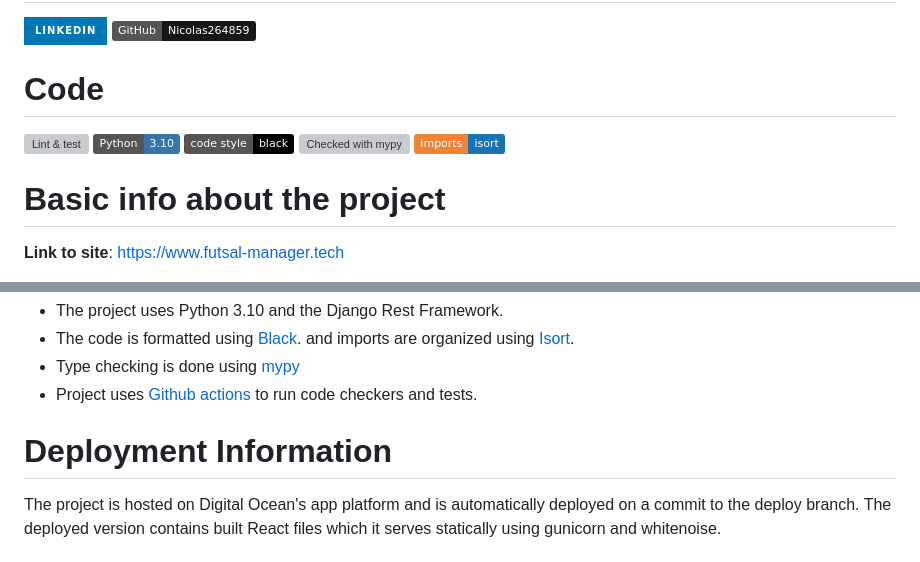
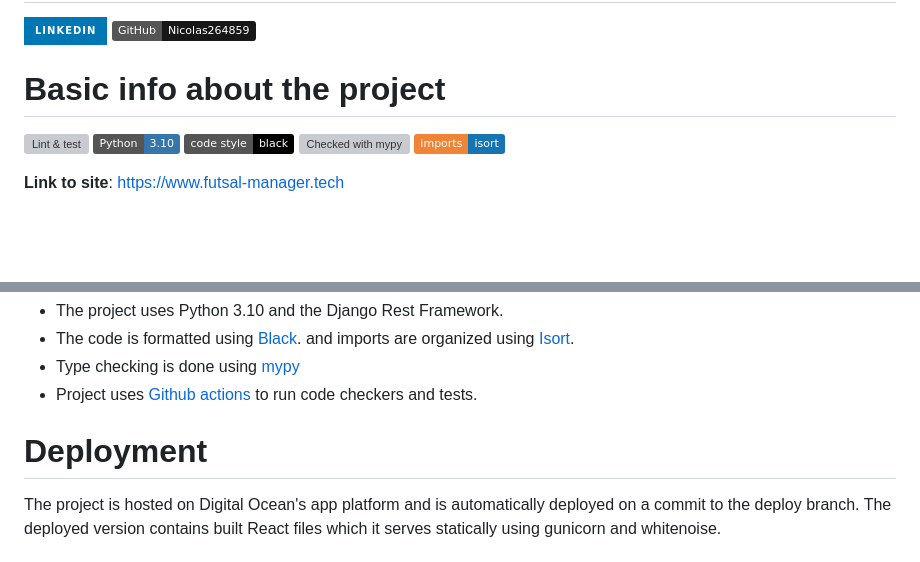
Before and after one commit to NicolasMaskal/Futsal-Ultimate-Manager-BE, a Markdown page: README.md, 2 parts joined by grey strips. Rendered like a GitHub page; badges without logos; blank space fills up the shorter version; grey boxes are pictures that could not be loaded.

```diff
--- a/README.md
+++ b/README.md
@@ -4,14 +4,13 @@
 [![Nico linkedin](https://img.shields.io/badge/LinkedIn-0077B5?style=for-the-badge&logo=linkedin&logoColor=white)](https://www.linkedin.com/in/nicolasmaskal/)
 [![Nico github](https://img.shields.io/badge/GitHub-Nicolas264859-181717.svg?style=flat&logo=github)](https://github.com/Nicolas264859)
 
-# Code
+# Basic info about the project
 [![Lint & test](https://github.com/Nicolas264859/Futsal-Sim-BE/actions/workflows/django.yml/badge.svg)](https://github.com/Nicolas264859/Futsal-Sim-BE/actions/workflows/django.yml)
 [![python](https://img.shields.io/badge/Python-3.10-3776AB.svg?style=flat&logo=python&logoColor=white)](https://www.python.org)
 [![Code style: black](https://img.shields.io/badge/code%20style-black-000000.svg)](https://github.com/psf/black)
 [![Checked with mypy](http://www.mypy-lang.org/static/mypy_badge.svg)](http://mypy-lang.org/)
 [![Imports: isort](https://img.shields.io/badge/%20imports-isort-%231674b1?style=flat&labelColor=ef8336)](https://pycqa.github.io/isort/)
 
-# Basic info about the project
 **Link to site**: https://www.futsal-manager.tech
 
 The **Futsal Ultimate Manager** is a project consisting of a frontend built with React Typescript and a backend built with Django. The frontend code can be found on [Github](https://github.com/Nicolas264859/Futsal-sim-FE),
@@ -26,7 +25,7 @@ Codebase was built on top of the Hacksoftware Cookiecutter Example[Hacksoftware
 - Type checking is done using [mypy](http://mypy-lang.org/)
 - Project uses [Github actions](https://github.com/Nicolas264859/Futsal-Sim-BE/actions/workflows/django.yml) to run code checkers and tests.
 
-# Deployment Information
+# Deployment
 The project is hosted on Digital Ocean's app platform and is automatically deployed on a commit to the deploy branch. The deployed version
 contains built React files which it serves statically using gunicorn and whitenoise.
 
```
